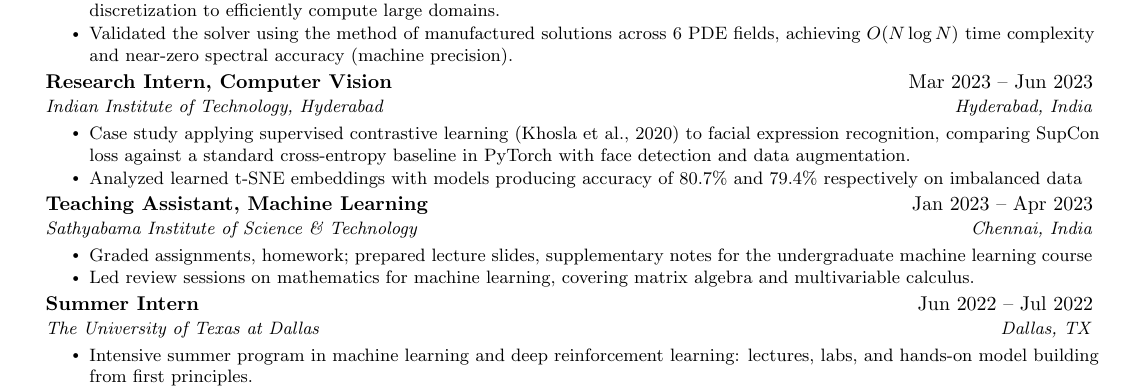
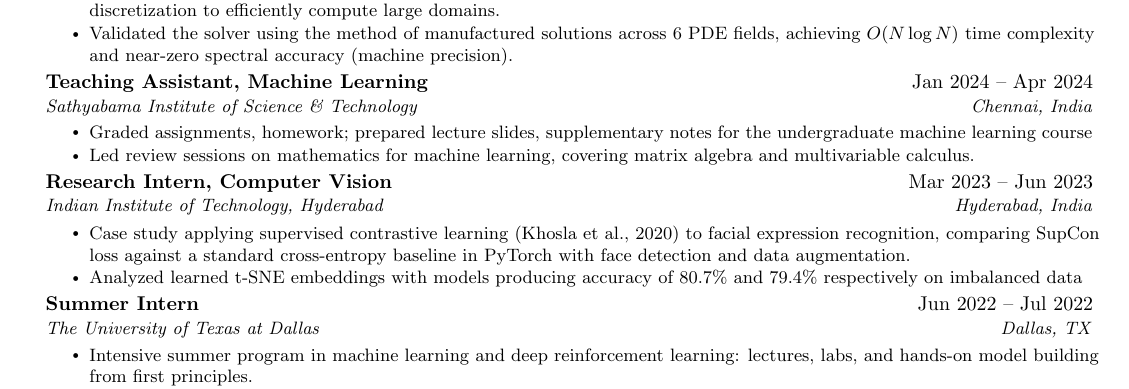
Before and after one commit to Khey17/portfolio, a LaTeX CV (assets/rendercv/resume.tex): part of the page, cut so that both start at the same text. Compiled offline with pdfLaTeX.

Commit message:
Update TA dates to Jan–Apr 2024 and reorder experience in resume
Co-Authored-By: Claude Opus 5.5 (1M context) <noreply@anthropic.com>

```diff
--- a/assets/rendercv/resume.tex
+++ b/assets/rendercv/resume.tex
@@ -131,19 +131,19 @@
       \resumeItemListEnd
 
     \resumeSubheading
+      {Teaching Assistant, Machine Learning}{Jan 2024 -- Apr 2024}
+      {Sathyabama Institute of Science \& Technology}{Chennai, India}
+      \resumeItemListStart
+        \resumeItem{Graded assignments, homework; prepared lecture slides, supplementary notes for the undergraduate machine learning course}
+        \resumeItem{Led review sessions on mathematics for machine learning, covering matrix algebra and multivariable calculus.}
+      \resumeItemListEnd
+
+    \resumeSubheading
       {Research Intern, Computer Vision}{Mar 2023 -- Jun 2023}
       {Indian Institute of Technology, Hyderabad}{Hyderabad, India}
       \resumeItemListStart
         \resumeItem{Case study applying supervised contrastive learning (Khosla et al., 2020) to facial expression recognition, comparing SupCon loss against a standard cross-entropy baseline in PyTorch with face detection and data augmentation.}
         \resumeItem{Analyzed learned t-SNE embeddings with models producing accuracy of 80.7\% and 79.4\% respectively on imbalanced data}
-      \resumeItemListEnd
-
-    \resumeSubheading
-      {Teaching Assistant, Machine Learning}{Jan 2023 -- Apr 2023}
-      {Sathyabama Institute of Science \& Technology}{Chennai, India}
-      \resumeItemListStart
-        \resumeItem{Graded assignments, homework; prepared lecture slides, supplementary notes for the undergraduate machine learning course}
-        \resumeItem{Led review sessions on mathematics for machine learning, covering matrix algebra and multivariable calculus.}
       \resumeItemListEnd
 
     \resumeSubheading
```
